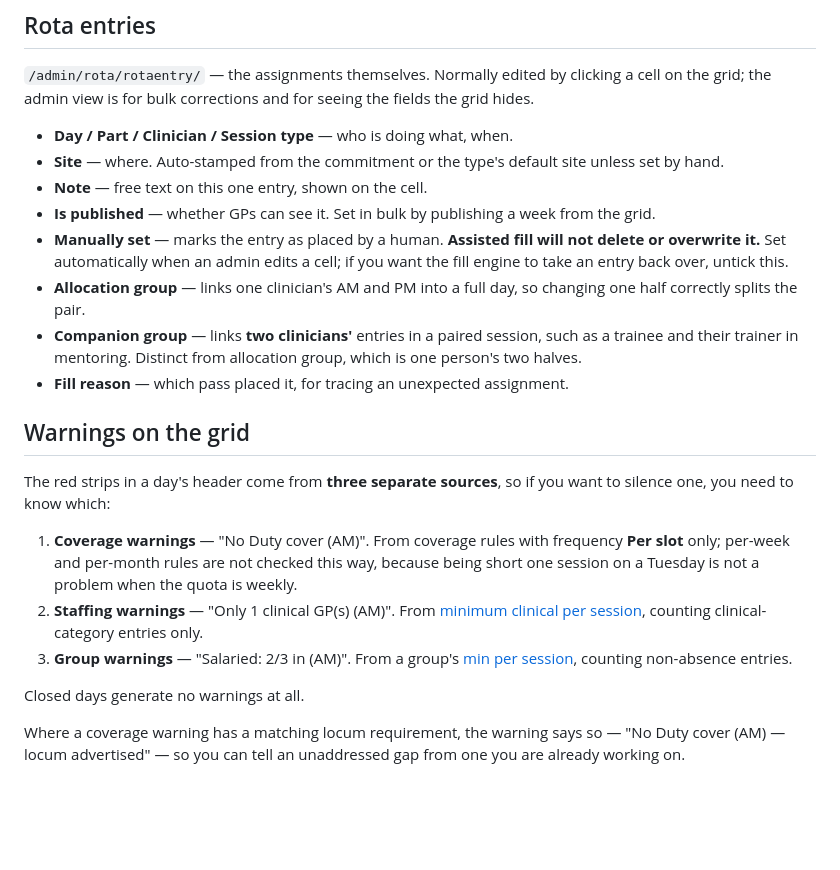
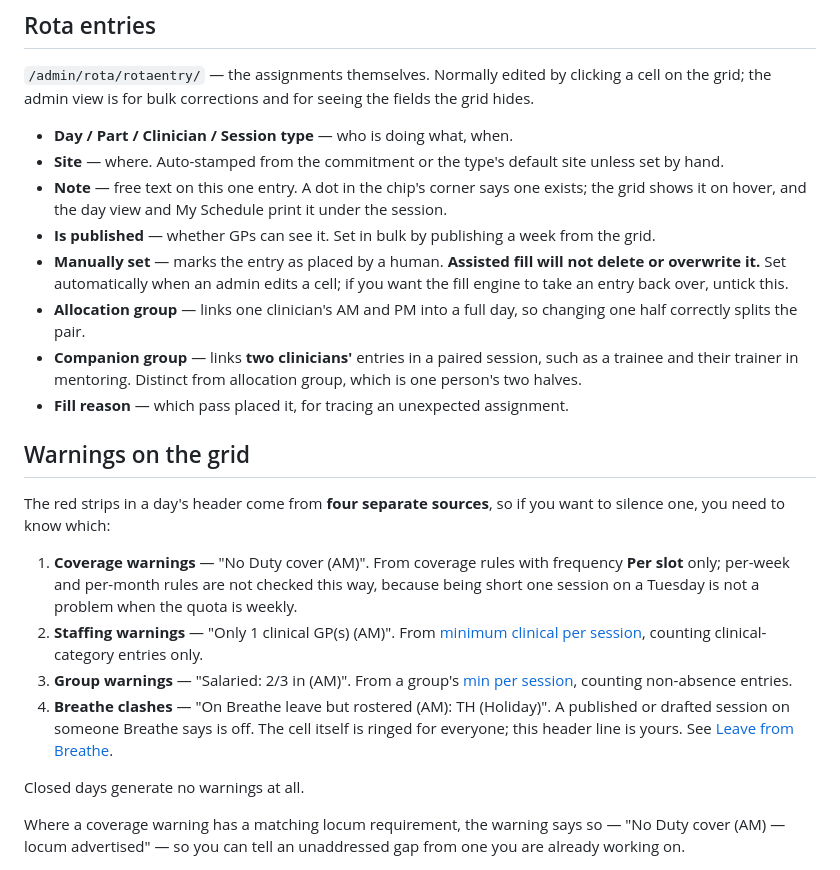
Before and after one commit to devachnid/rota, a Markdown page: docs/admin/day-to-day.md, the part around the change. Drawn GitHub-style; blank space fills up the shorter version.

Commit message:
docs: notes, the fourth warning source, and the README where it lagged
Co-Authored-By: Claude Fable 5.1 <noreply@anthropic.com>

```diff
--- a/docs/admin/day-to-day.md
+++ b/docs/admin/day-to-day.md
@@ -70,7 +70,9 @@ seeing the fields the grid hides.
 - **Day / Part / Clinician / Session type** — who is doing what, when.
 - **Site** — where. Auto-stamped from the commitment or the type's default site
   unless set by hand.
-- **Note** — free text on this one entry, shown on the cell.
+- **Note** — free text on this one entry. A dot in the chip's corner says
+  one exists; the grid shows it on hover, and the day view and My Schedule
+  print it under the session.
 - **Is published** — whether GPs can see it. Set in bulk by publishing a week
   from the grid.
 - **Manually set** — marks the entry as placed by a human. **Assisted fill will
@@ -85,7 +87,7 @@ seeing the fields the grid hides.
 
 ## Warnings on the grid
 
-The red strips in a day's header come from **three separate sources**, so if you
+The red strips in a day's header come from **four separate sources**, so if you
 want to silence one, you need to know which:
 
 1. **Coverage warnings** — "No Duty cover (AM)". From coverage rules with
@@ -97,6 +99,10 @@ want to silence one, you need to know which:
    clinical-category entries only.
 3. **Group warnings** — "Salaried: 2/3 in (AM)". From a group's [min per
    session](people.md#min-per-session), counting non-absence entries.
+4. **Breathe clashes** — "On Breathe leave but rostered (AM): TH (Holiday)".
+   A published or drafted session on someone Breathe says is off. The cell
+   itself is ringed for everyone; this header line is yours. See
+   [Leave from Breathe](breathe.md).
 
 Closed days generate no warnings at all.
 
```
